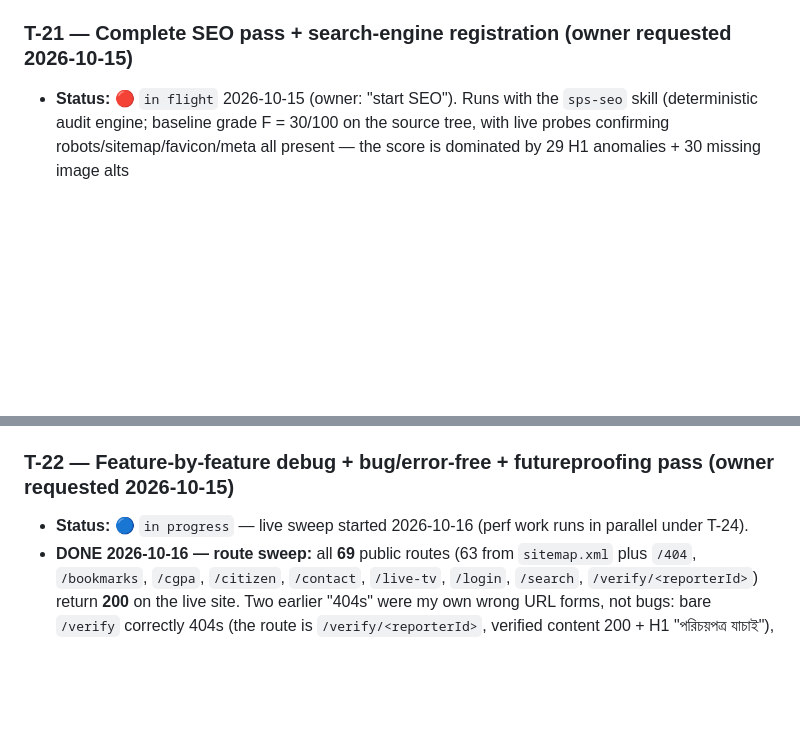
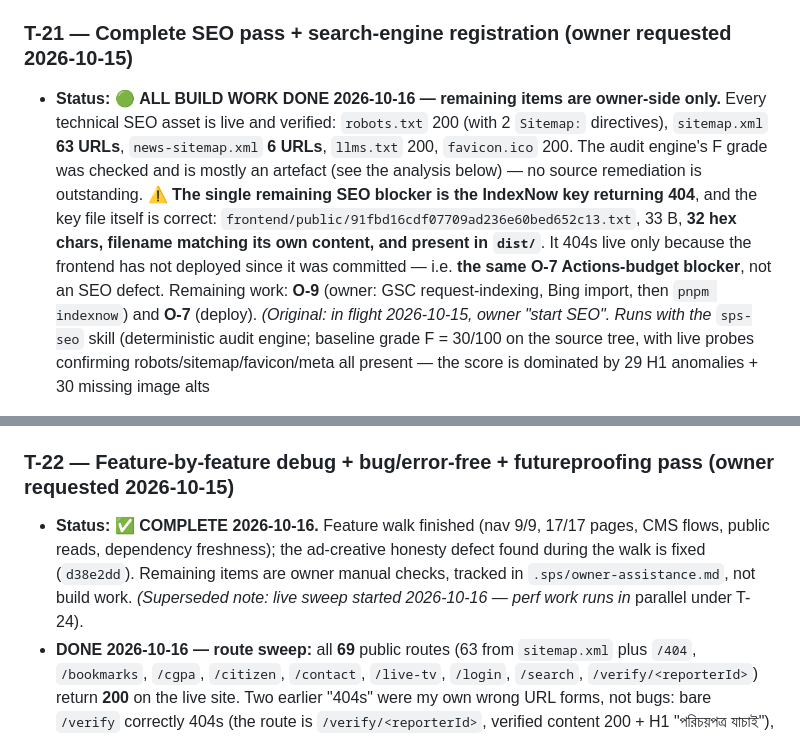
Before and after one commit to Aperio-Studios-Private/shikkha24, a Markdown page: .sps/tasks.md, 2 parts joined by grey strips. GitHub-like rendering; blank space fills up the shorter version.

Commit message:
docs(sps): T-21 and T-22 marked done for build work — remaining items are owner-side only
T-22: feature walk complete (nav 9/9, 17/17 pages, CMS flows, public reads, dependency
freshness) and the ad-creative honesty defect fixed. Left are owner manual checks.

T-21: every technical SEO asset verified live -- robots 200 with 2 Sitemap directives,
sitemap 63 URLs, news-sitemap 6 URLs, llms.txt 200, favicon 200. The one remaining
blocker is the IndexNow key 404, and the key file is correct (32 hex, filename matching
content, present in dist); it 404s only because the frontend has not deployed, which is
O-7. Remaining work is O-9 (owner GSC/Bing) and O-7.

```diff
--- a/.sps/tasks.md
+++ b/.sps/tasks.md
@@ -67,7 +67,18 @@ not know about it.
   and Secrets) — never in chat, never in the repo.
 
 ### T-21 — Complete SEO pass + search-engine registration (owner requested 2026-10-15)
-- **Status:** 🔴 `in flight` 2026-10-15 (owner: "start SEO"). Runs with the
+- **Status:** 🟢 **ALL BUILD WORK DONE 2026-10-16 — remaining items are owner-side only.**
+  Every technical SEO asset is live and verified: `robots.txt` 200 (with 2 `Sitemap:`
+  directives), `sitemap.xml` **63 URLs**, `news-sitemap.xml` **6 URLs**, `llms.txt` 200,
+  `favicon.ico` 200. The audit engine's F grade was checked and is mostly an artefact
+  (see the analysis below) — no source remediation is outstanding.
+  ⚠️ **The single remaining SEO blocker is the IndexNow key returning 404**, and the
+  key file itself is correct: `frontend/public/91fbd16cdf07709ad236e60bed652c13.txt`,
+  33 B, **32 hex chars, filename matching its own content, and present in `dist/`**.
+  It 404s live only because the frontend has not deployed since it was committed —
+  i.e. **the same O-7 Actions-budget blocker**, not an SEO defect.
+  Remaining work: **O-9** (owner: GSC request-indexing, Bing import, then `pnpm indexnow`)
+  and **O-7** (deploy). _(Original: in flight 2026-10-15, owner "start SEO". Runs with the_
   `sps-seo` skill (deterministic audit engine; baseline grade F = 30/100 on the
   source tree, with live probes confirming robots/sitemap/favicon/meta all
   present — the score is dominated by 29 H1 anomalies + 30 missing image alts
@@ -236,7 +247,11 @@ not know about it.
     not source remediation.
 
 ### T-22 — Feature-by-feature debug + bug/error-free + futureproofing pass (owner requested 2026-10-15)
-- **Status:** 🔵 `in progress` — live sweep started 2026-10-16 (perf work runs in
+- **Status:** ✅ **COMPLETE 2026-10-16.** Feature walk finished (nav 9/9, 17/17 pages,
+  CMS flows, public reads, dependency freshness); the ad-creative honesty defect found
+  during the walk is fixed (`d38e2dd`). Remaining items are owner manual checks, tracked
+  in `.sps/owner-assistance.md`, not build work. _(Superseded note: live sweep started
+  2026-10-16 — perf work runs in_
   parallel under T-24).
 - **DONE 2026-10-16 — route sweep:** all **69** public routes (63 from `sitemap.xml`
   plus `/404`, `/bookmarks`, `/cgpa`, `/citizen`, `/contact`, `/live-tv`, `/login`,
```
